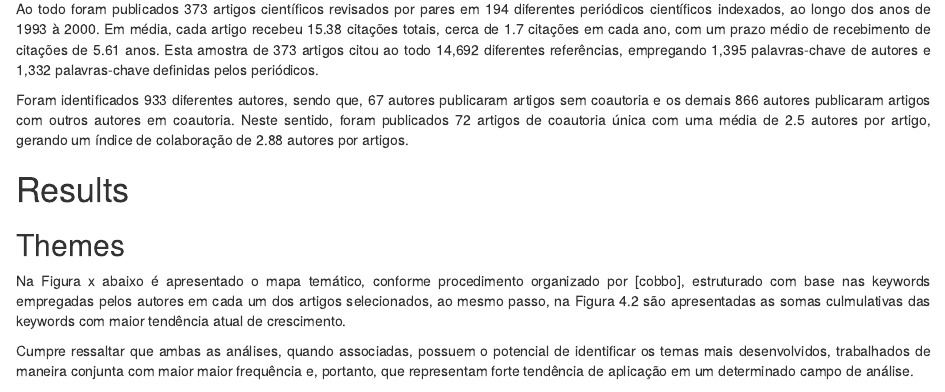
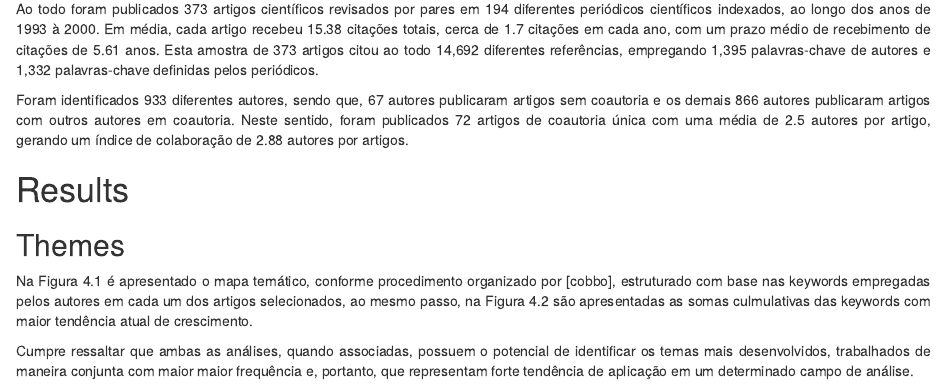
Before and after one commit to Valerio-Victor/bibliometria_futebol, an R Markdown document (docs/index.Rmd): the page in a window 1100 px wide, from 3360 px down. Rendered offline with R 4.5, knitr and Pandoc, with nearby package versions; some code elsewhere in the file could not run offline.

Commit message:
atualização do html apenas com tema.

```diff
--- a/docs/index.Rmd
+++ b/docs/index.Rmd
@@ -4,7 +4,7 @@ subtitle: 'Pesquisa em Finanças'
 author: '_Autores:_ Prof. Marcelo Fonseca, Wilson Nakamura, Giancarlo, José Marcos, Victor Valerio'
 date: '_Última atualização:_ data'
 output:
-  word_document
+  html_document
 ---
 
 <div style="text-align: justify">
@@ -294,7 +294,7 @@ de colaboração de 2.88 autores por artigos.
 
 ## Themes
 
-Na Figura x abaixo é apresentado o mapa temático, conforme procedimento
+Na Figura 4.1 é apresentado o mapa temático, conforme procedimento
 organizado por [cobbo], estruturado com base nas keywords empregadas pelos autores
 em cada um dos artigos selecionados, ao mesmo passo, na Figura 4.2 são apresentadas
 as somas culmulativas das keywords com maior tendência atual de crescimento.
```
Also changed, not shown: 1 other file.
